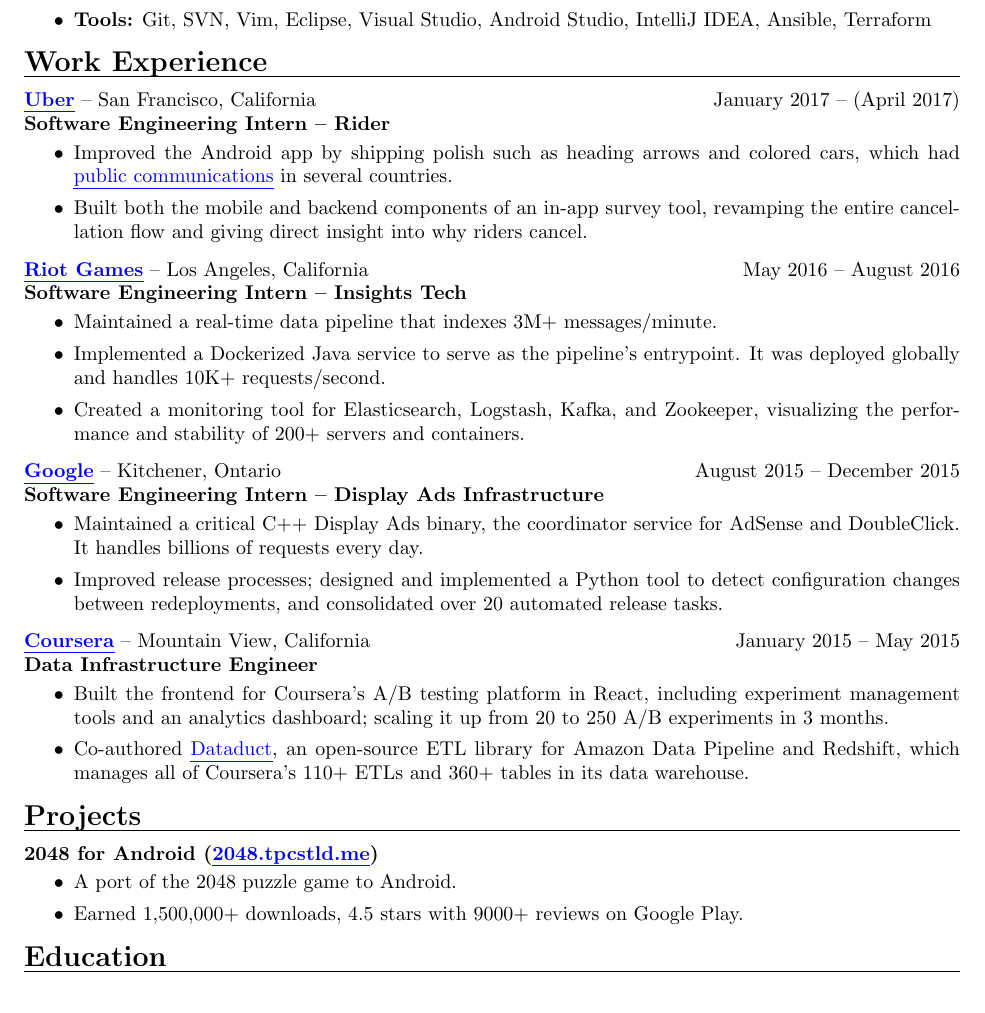
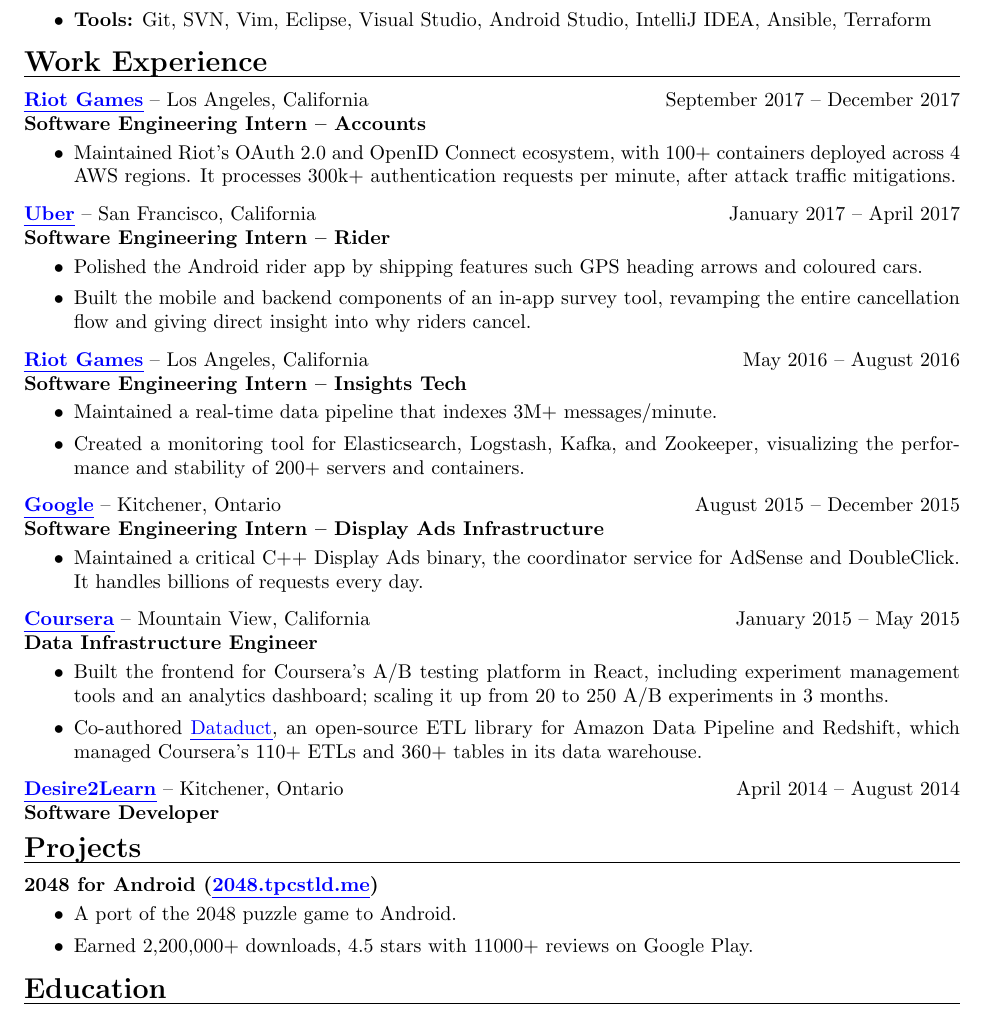
Before and after one commit to tpcstld/resume, a LaTeX CV (resume.tex): part of the page, cut so that both start at the same text. Compiled offline with pdfLaTeX.

Commit message:
Resume update.

```diff
--- a/resume.tex
+++ b/resume.tex
@@ -38,22 +38,27 @@
 \null\hrulefill
 
 \vspace{-1.5mm}
+{\bfseries \href{http://riotgames.com}{\uline{Riot Games}}} -- Los Angeles,
+California \hfill September 2017 -- December 2017\\
+{\bfseries Software Engineering Intern -- Accounts}
+\vspace{-3mm}
+\begin{itemize}
+    \item Maintained Riot's OAuth 2.0 and OpenID Connect ecosystem, with 100+
+      containers deployed across 4 AWS regions. It processes 300k+
+      authentication requests per minute, after attack traffic mitigations.
+\end{itemize}
+
+\vspace{-1.5mm}
 {\bfseries \href{http://uber.com}{\uline{Uber}}} -- San Francisco,
-California \hfill January 2017 -- (April 2017)\\
+California \hfill January 2017 -- April 2017\\
 {\bfseries Software Engineering Intern -- Rider}
 \vspace{-3mm}
 \begin{itemize}
-    % Small things
-    \item Improved the Android app by shipping polish such as heading arrows and
-      colored cars, which had \href{https://newsroom.uber.com/russia/car-color/}
-      {\uline{public communications}} in several countries.
-    % Cancellation Surveyor
-    \item Built both the mobile and backend components of an in-app survey tool,
+    \item Polished the Android rider app by shipping features such
+      GPS heading arrows and coloured cars.
+    \item Built the mobile and backend components of an in-app survey tool,
       revamping the entire cancellation flow and giving direct insight into
       why riders cancel.
-    % Pickup correction
-    % \item Finished Driver app changes necessary to allow riders to change their
-    %   pickup location, unblocking the feature's rollout.
 \end{itemize}
 
 \vspace{-1.5mm}
@@ -64,9 +69,6 @@
 \begin{itemize}
     % RTP
     \item Maintained a real-time data pipeline that indexes 3M+ messages/minute.
-    % Collection Service.
-    \item Implemented a Dockerized Java service to serve as the pipeline's
-      entrypoint. It was deployed globally and handles 10K+ requests/second.
     % Kafka Monitor
     \item Created a monitoring tool for Elasticsearch, Logstash, Kafka, and
       Zookeeper, visualizing the performance and stability of 200+ servers and
@@ -81,13 +83,6 @@
     % Supermixer
     \item Maintained a critical C++ Display Ads binary, the coordinator service
       for AdSense and DoubleClick. It handles billions of requests every day.
-    % Release improvements
-    \item Improved release processes; designed and implemented a Python tool to
-        detect configuration changes between redeployments, and consolidated
-        over 20 automated release tasks.
-    % RPC Inreds
-    % \item Designed and implemented a strategy for sending RPCs between two
-    %   Display Ads services, aimed at improving latency and code reusability.
 \end{itemize}
 
 \vspace{-1.5mm}
@@ -105,13 +100,13 @@
     % Dataduct
     \item Co-authored \href{https://github.com/coursera/dataduct}{\uline{Dataduct}},
       an open-source ETL library for Amazon Data Pipeline and Redshift, which
-      manages all of Coursera's 110+ ETLs and 360+ tables in its data warehouse.
+      managed Coursera's 110+ ETLs and 360+ tables in its data warehouse.
 \end{itemize}
 
+\vspace{-1.5mm}
+{\bfseries \href{http://www.d2l.com}{\uline{Desire2Learn}}} -- Kitchener, Ontario \hfill April 2014 -- August 2014 \\
+{\bfseries Software Developer}
 % \vspace{-1.5mm}
-% {\bfseries \href{http://www.d2l.com}{\uline{Desire2Learn}}} -- Kitchener, Ontario \hfill April 2014 -- August 2014 \\
-% {\bfseries Software Developer}
-% \vspace{-3mm}
 % \begin{itemize}
 %     \item Implemented and maintained new and existing features for the learning
 %       management system Brightspace.
@@ -128,7 +123,7 @@
 \vspace{-3mm}
 \begin{itemize}
     \item A port of the 2048 puzzle game to Android.
-    \item Earned 1,500,000+ downloads, 4.5 stars with 9000+ reviews on Google
+    \item Earned 2,200,000+ downloads, 4.5 stars with 11000+ reviews on Google
       Play.
 \end{itemize}
 
```
Also changed, not shown: resume.pdf.
